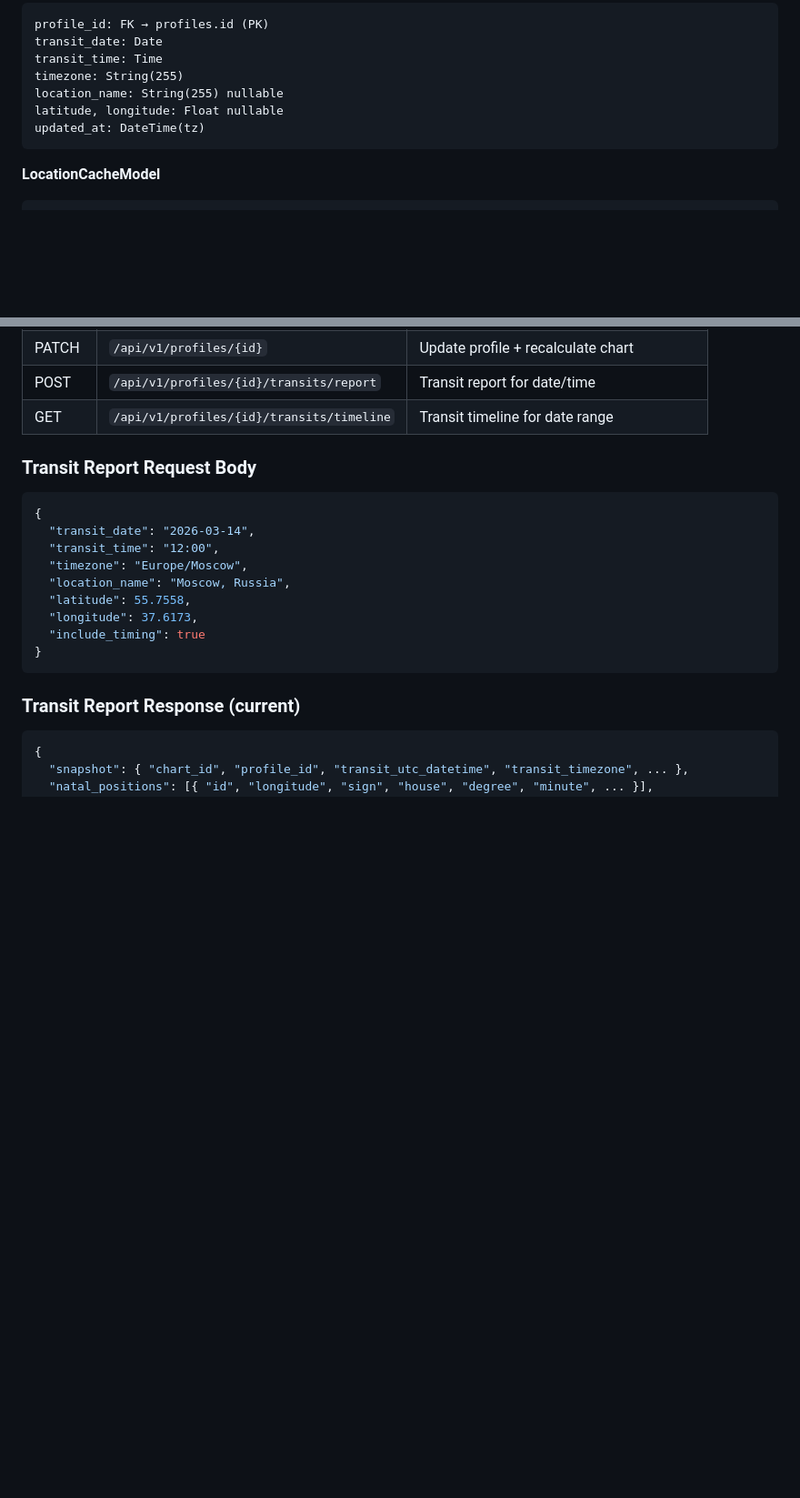
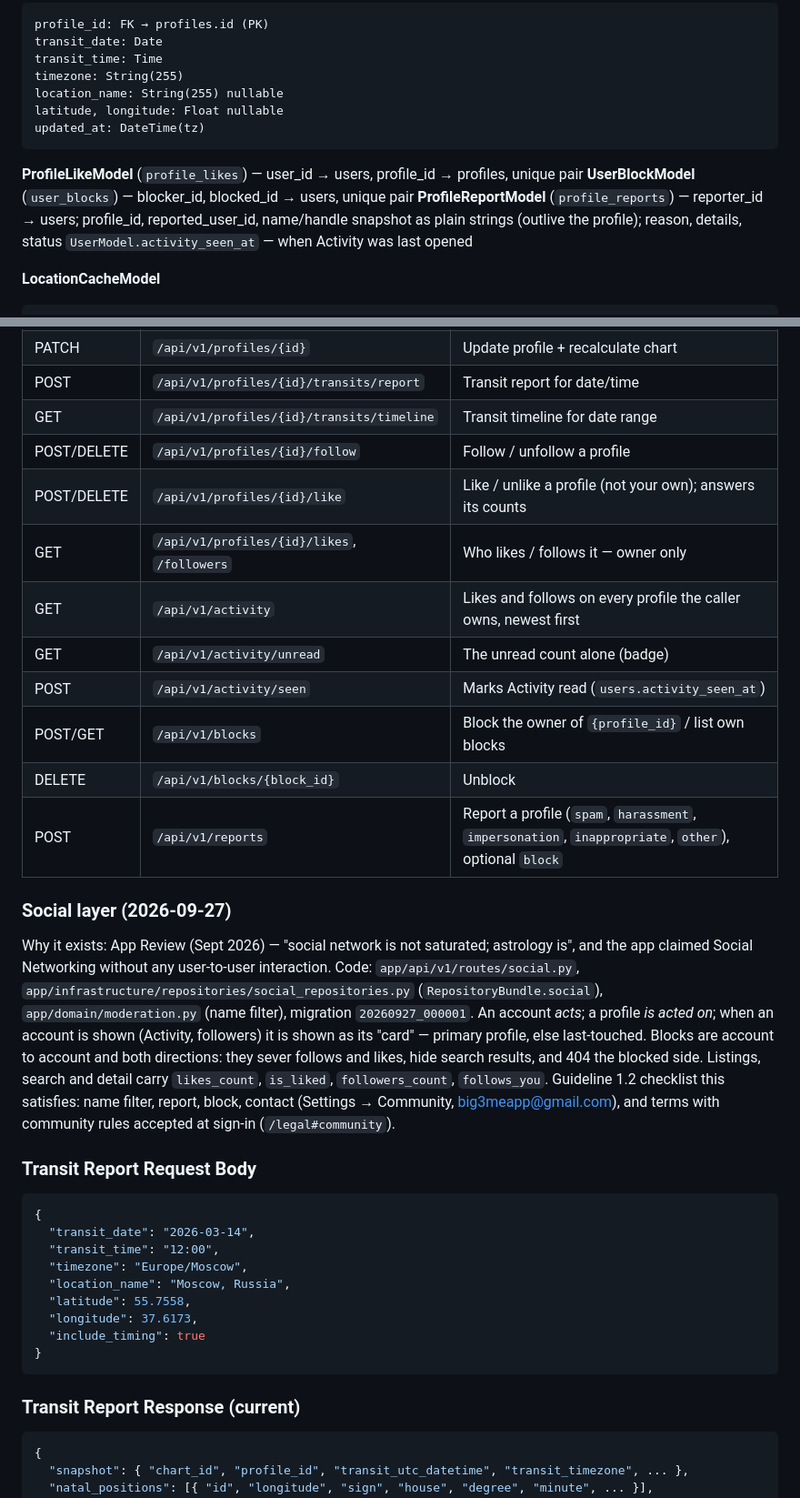
Before and after one commit to srgplus/astroconsul, a Markdown page: .ai/SKILL.md, 2 parts joined by grey strips. Shown at 91% size. Rendered like a GitHub page; blank space fills up the shorter version.

````diff
--- a/.ai/SKILL.md
+++ b/.ai/SKILL.md
@@ -381,6 +381,12 @@ latitude, longitude: Float nullable
 updated_at: DateTime(tz)
 ```
 
+**ProfileLikeModel** (`profile_likes`) — user_id → users, profile_id → profiles, unique pair
+**UserBlockModel** (`user_blocks`) — blocker_id, blocked_id → users, unique pair
+**ProfileReportModel** (`profile_reports`) — reporter_id → users; profile_id, reported_user_id,
+name/handle snapshot as plain strings (outlive the profile); reason, details, status
+`UserModel.activity_seen_at` — when Activity was last opened
+
 **LocationCacheModel**
 ```
 query: String(255) PK
@@ -446,6 +452,27 @@ updated_at: DateTime(tz)
 | PATCH | `/api/v1/profiles/{id}` | Update profile + recalculate chart |
 | POST | `/api/v1/profiles/{id}/transits/report` | Transit report for date/time |
 | GET | `/api/v1/profiles/{id}/transits/timeline` | Transit timeline for date range |
+| POST/DELETE | `/api/v1/profiles/{id}/follow` | Follow / unfollow a profile |
+| POST/DELETE | `/api/v1/profiles/{id}/like` | Like / unlike a profile (not your own); answers its counts |
+| GET | `/api/v1/profiles/{id}/likes`, `/followers` | Who likes / follows it — owner only |
+| GET | `/api/v1/activity` | Likes and follows on every profile the caller owns, newest first |
+| GET | `/api/v1/activity/unread` | The unread count alone (badge) |
+| POST | `/api/v1/activity/seen` | Marks Activity read (`users.activity_seen_at`) |
+| POST/GET | `/api/v1/blocks` | Block the owner of `{profile_id}` / list own blocks |
+| DELETE | `/api/v1/blocks/{block_id}` | Unblock |
+| POST | `/api/v1/reports` | Report a profile (`spam`, `harassment`, `impersonation`, `inappropriate`, `other`), optional `block` |
+
+### Social layer (2026-09-27)
+Why it exists: App Review (Sept 2026) — "social network is not saturated; astrology is", and the
+app claimed Social Networking without any user-to-user interaction. Code:
+`app/api/v1/routes/social.py`, `app/infrastructure/repositories/social_repositories.py`
+(`RepositoryBundle.social`), `app/domain/moderation.py` (name filter), migration `20260927_000001`.
+An account *acts*; a profile *is acted on*; when an account is shown (Activity, followers) it is
+shown as its "card" — primary profile, else last-touched. Blocks are account to account and both
+directions: they sever follows and likes, hide search results, and 404 the blocked side.
+Listings, search and detail carry `likes_count`, `is_liked`, `followers_count`, `follows_you`.
+Guideline 1.2 checklist this satisfies: name filter, report, block, contact (Settings → Community,
+big3meapp@gmail.com), and terms with community rules accepted at sign-in (`/legal#community`).
 
 ### Transit Report Request Body
 ```json
````
Also changed, not shown: .ai/CHANGELOG.ai.md (+57 -0 lines).
